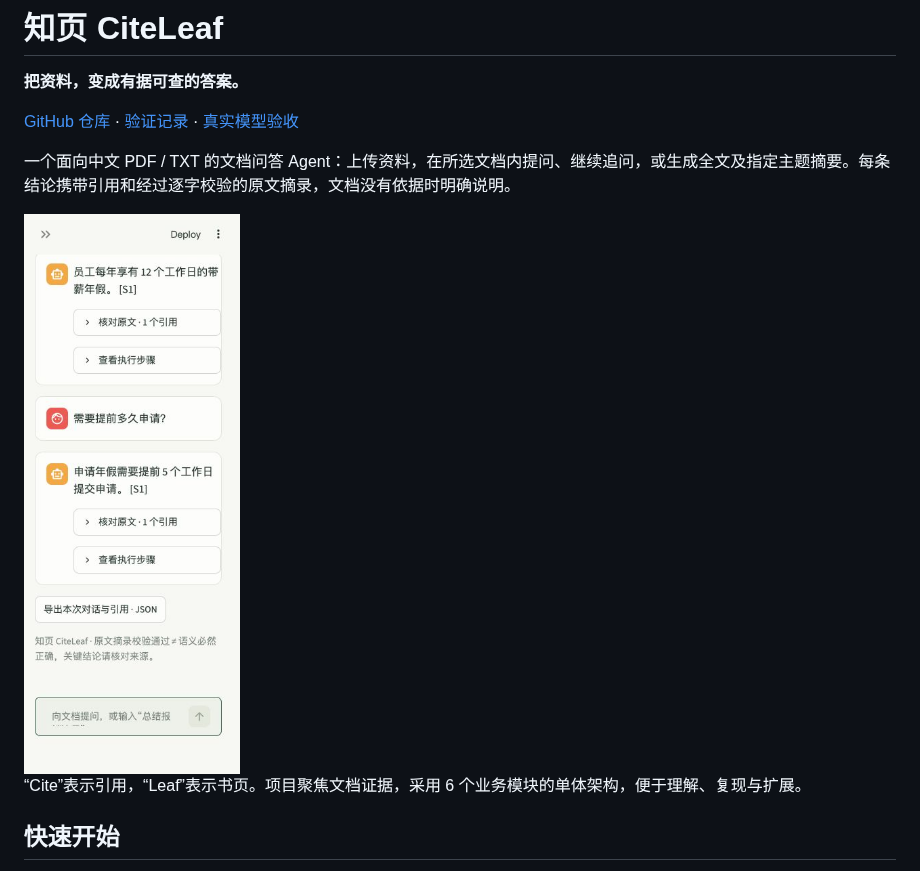
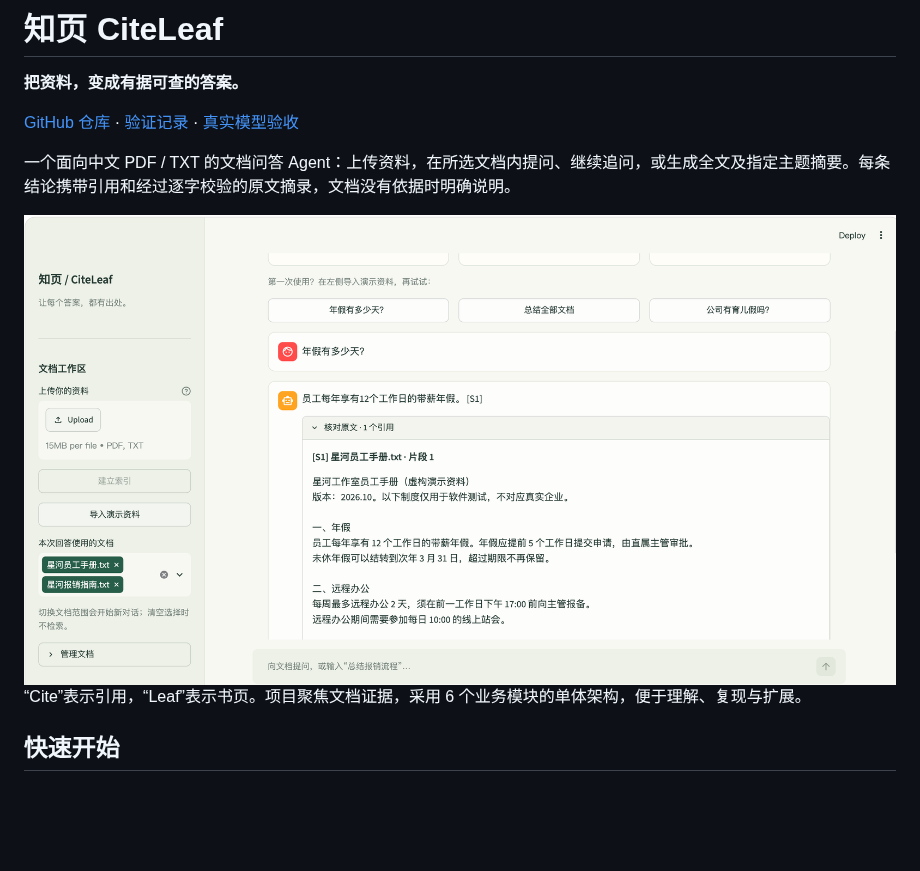
Before and after one commit to jiapeng-lab/CiteLeaf, a Markdown page: README.md, the part around the change. GitHub-like rendering; pictures changed too: docs/demo.png; blank space fills up the shorter version.

Commit message:
docs: replace demo with desktop citation screenshot

```diff
--- a/README.md
+++ b/README.md
@@ -6,7 +6,7 @@
 
 一个面向中文 PDF / TXT 的文档问答 Agent：上传资料，在所选文档内提问、继续追问，或生成全文及指定主题摘要。每条结论携带引用和经过逐字校验的原文摘录，文档没有依据时明确说明。
 
-<img src="docs/demo.png" alt="窄窗口中的真实问答和多轮追问演示" width="320" />
+<img src="docs/demo.png" alt="知页 CiteLeaf 文档问答：回答、引用编号与对应原文同屏展示" width="1100" />
 
 “Cite”表示引用，“Leaf”表示书页。项目聚焦文档证据，采用 6 个业务模块的单体架构，便于理解、复现与扩展。
 
```
